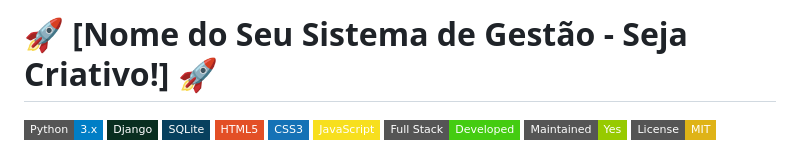
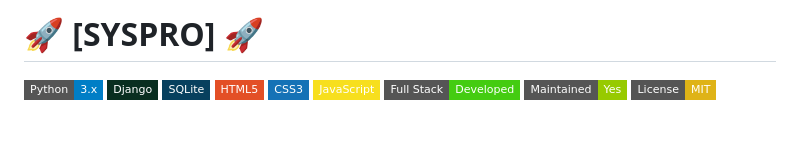
Before and after one commit to eolkazin/management-sys, a Markdown page: README.md, the part around the change. Drawn GitHub-style; badges without logos; blank space fills up the shorter version.

```diff
--- a/README.md
+++ b/README.md
@@ -1,4 +1,4 @@
-# 🚀 [Nome do Seu Sistema de Gestão - Seja Criativo!] 🚀
+# 🚀 [SYSPRO] 🚀
 
 [![Python](https://img.shields.io/badge/Python-3.x-blue.svg?style=flat-square)](https://www.python.org/)
 [![Django](https://img.shields.io/badge/Django-%23092E20.svg?style=flat-square&logo=django&logoColor=white)](https://www.djangoproject.com/)
```
